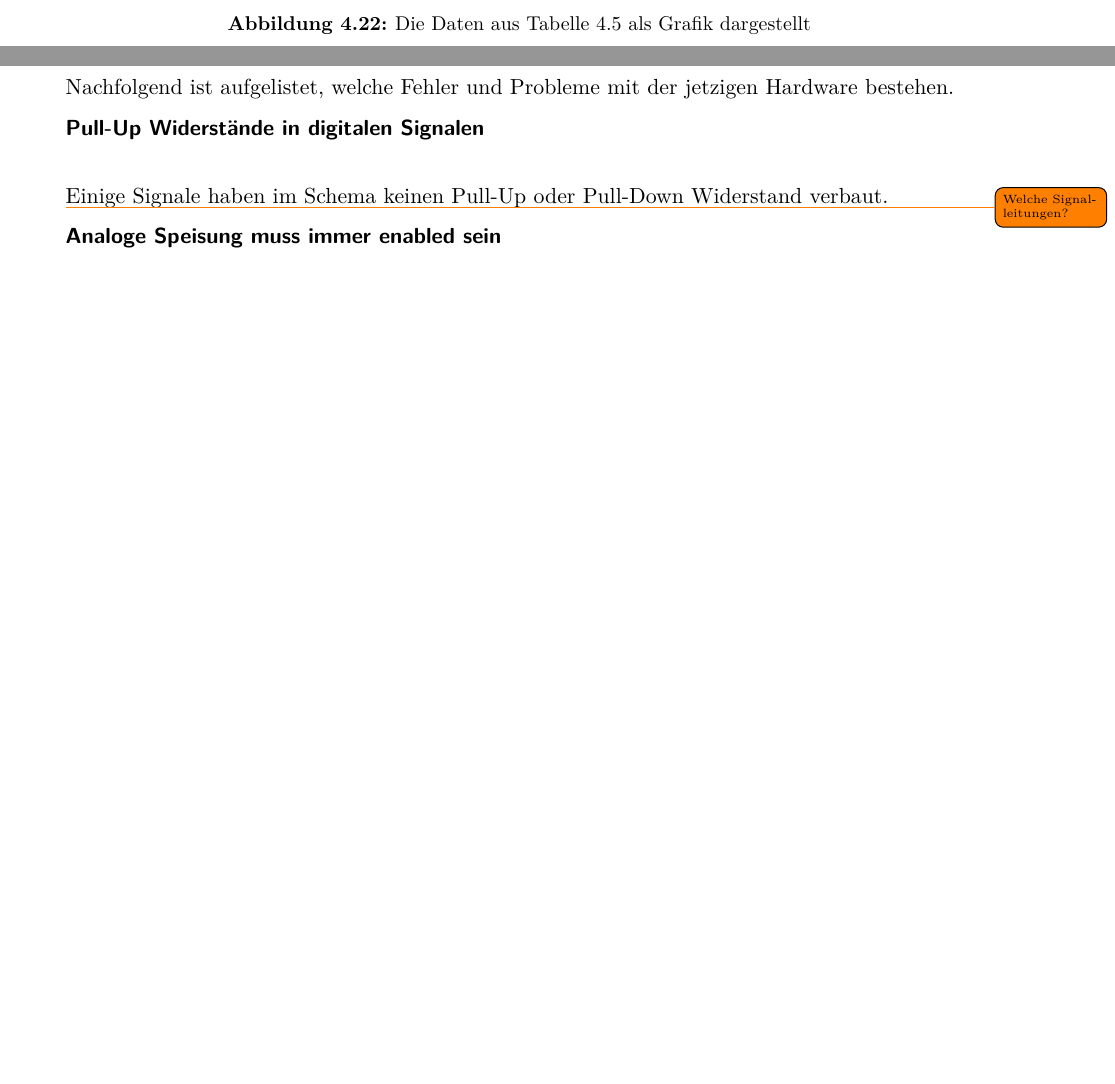
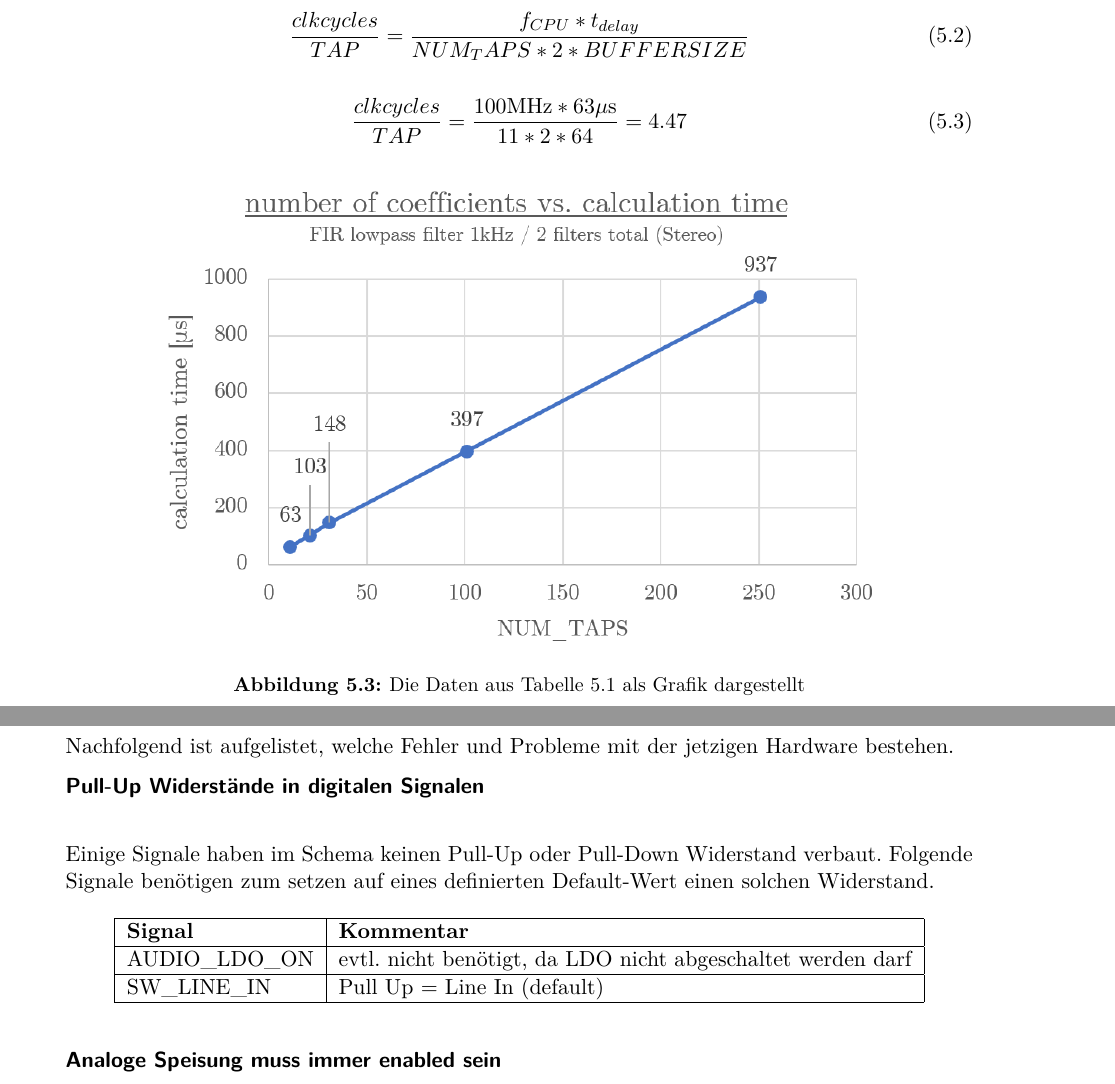
Before and after one commit to mnemocron/P5-DSPBoard-doc, a LaTeX document (report.tex, which reads sections/4_4_3_Timing.tex, sections/6_0_0_Status_Verbesserungen.tex): two parts of pages 49 and 61 of 65 before the commit and two parts of pages 55 and 61 of 65 after it, joined at a grey line, cut at the place of the change, the shorter picture padded with empty space. Compiled offline with pdfLaTeX.

```diff
--- a/sections/4_4_3_Timing.tex
+++ b/sections/4_4_3_Timing.tex
@@ -95,6 +93,13 @@
 	\label{tab:FIR_performance}
 \end{table}
 
+\begin{equation}
+\frac{clkcycles}{TAP}=\frac{f_{CPU}*t_{delay}}{NUM_TAPS*2*BUFFERSIZE}
+\end{equation}
+
+\begin{equation}
+\frac{clkcycles}{TAP}=\frac{100\si{MHz}*63\mu\si{s}}{11*2*64}=4.47
+\end{equation}
 
 \begin{figure}[H]
 	\centering
--- a/sections/6_0_0_Status_Verbesserungen.tex
+++ b/sections/6_0_0_Status_Verbesserungen.tex
@@ -11,8 +11,16 @@
 \paragraph{Pull-Up Widerstände in digitalen Signalen}
 
 Einige Signale haben im Schema keinen Pull-Up oder Pull-Down Widerstand verbaut.
-
-\todo{Welche Signalleitungen?}
+Folgende Signale benötigen zum setzen auf eines definierten Default-Wert einen solchen Widerstand.
+\begin{table}[H]
+	\centering
+	\begin{tabular}{|l|l|}
+		\hline
+		\textbf{Signal} & \textbf{Kommentar}                                          \\ \hline
+		AUDIO\_LDO\_ON  & evtl. nicht benötigt, da LDO nicht abgeschaltet werden darf \\ \hline
+		SW\_LINE\_IN    & Pull Up = Line In (default)                                 \\ \hline
+	\end{tabular}
+\end{table}
 
 \paragraph{Analoge Speisung muss immer enabled sein}
 
```
Also changed, not shown: literature/bibliography.bib (+6 -0 lines), report.tex (+5 -1 lines), sections/4_2_1_SSD1306.tex (+1 -1 lines), sections/4_2_2_TLV320.tex (+1 -2 lines), sections/4_4_2_Erweiterung.tex (+2 -0 lines), graphics/dspboard_title.jpg (added), sections/4_4_3_Timing.tex (13 more changed lines).
